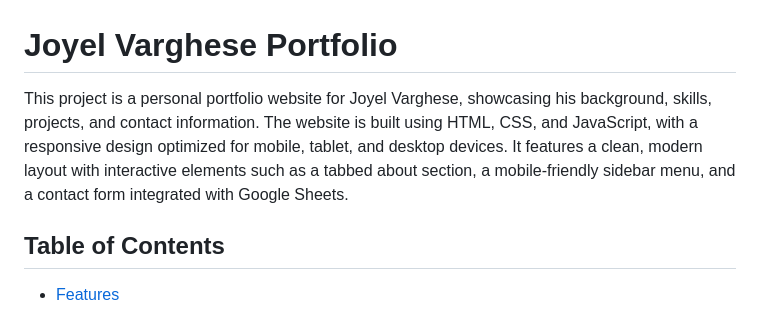
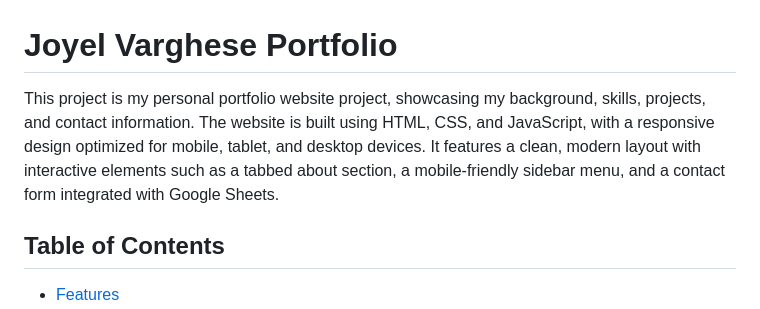
Before and after one commit to JoyelV/Personnel-Website-Responsive, a Markdown page: README.md, the part around the change. GitHub-like rendering.

```diff
--- a/README.md
+++ b/README.md
@@ -1,6 +1,6 @@
 # Joyel Varghese Portfolio
 
-This project is a personal portfolio website for Joyel Varghese, showcasing his background, skills, projects, and contact information. The website is built using HTML, CSS, and JavaScript, with a responsive design optimized for mobile, tablet, and desktop devices. It features a clean, modern layout with interactive elements such as a tabbed about section, a mobile-friendly sidebar menu, and a contact form integrated with Google Sheets.
+This project is my personal portfolio website project, showcasing my background, skills, projects, and contact information. The website is built using HTML, CSS, and JavaScript, with a responsive design optimized for mobile, tablet, and desktop devices. It features a clean, modern layout with interactive elements such as a tabbed about section, a mobile-friendly sidebar menu, and a contact form integrated with Google Sheets.
 
 ## Table of Contents
 - [Features](#features)
```
